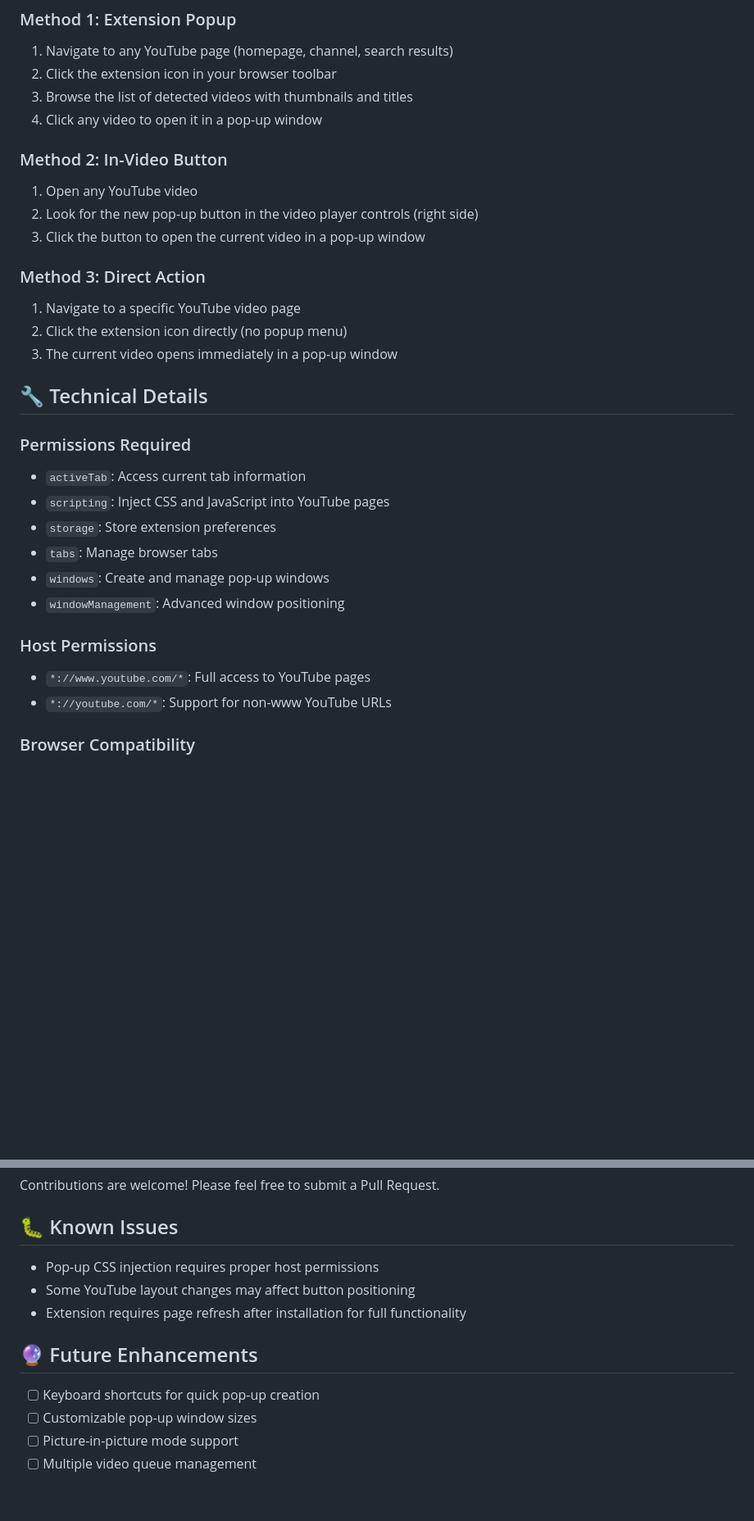
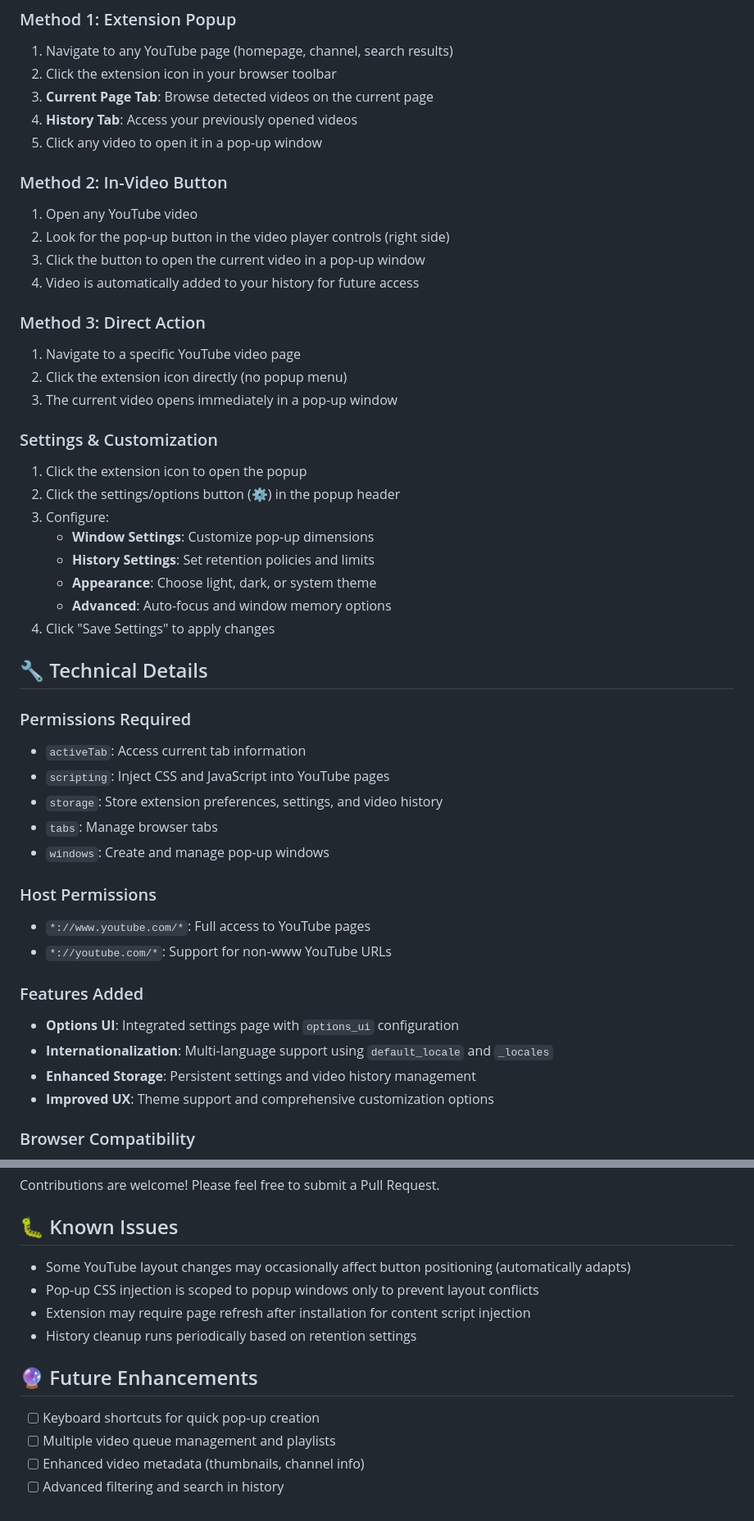
Before and after one commit to RodrigoSester/video-pop-up, a Markdown page: README.md, 2 parts joined by grey strips. Shown at 82% size. GitHub-like rendering; blank space fills up the shorter version.

```diff
--- a/README.md
+++ b/README.md
@@ -73,32 +106,49 @@ The extension will be available on the Chrome Web Store (coming soon).
 ### Method 1: Extension Popup
 1. Navigate to any YouTube page (homepage, channel, search results)
 2. Click the extension icon in your browser toolbar
-3. Browse the list of detected videos with thumbnails and titles
-4. Click any video to open it in a pop-up window
+3. **Current Page Tab**: Browse detected videos on the current page
+4. **History Tab**: Access your previously opened videos
+5. Click any video to open it in a pop-up window
 
 ### Method 2: In-Video Button
 1. Open any YouTube video
-2. Look for the new pop-up button in the video player controls (right side)
+2. Look for the pop-up button in the video player controls (right side)
 3. Click the button to open the current video in a pop-up window
+4. Video is automatically added to your history for future access
 
 ### Method 3: Direct Action
 1. Navigate to a specific YouTube video page
 2. Click the extension icon directly (no popup menu)
 3. The current video opens immediately in a pop-up window
 
+### Settings & Customization
+1. Click the extension icon to open the popup
+2. Click the settings/options button (⚙️) in the popup header
+3. Configure:
+   - **Window Settings**: Customize pop-up dimensions
+   - **History Settings**: Set retention policies and limits
+   - **Appearance**: Choose light, dark, or system theme
+   - **Advanced**: Auto-focus and window memory options
+4. Click "Save Settings" to apply changes
+
 ## 🔧 Technical Details
 
 ### Permissions Required
 - `activeTab`: Access current tab information
 - `scripting`: Inject CSS and JavaScript into YouTube pages
-- `storage`: Store extension preferences
+- `storage`: Store extension preferences, settings, and video history
 - `tabs`: Manage browser tabs
 - `windows`: Create and manage pop-up windows
-- `windowManagement`: Advanced window positioning
 
 ### Host Permissions
 - `*://www.youtube.com/*`: Full access to YouTube pages
 - `*://youtube.com/*`: Support for non-www YouTube URLs
+
+### Features Added
+- **Options UI**: Integrated settings page with `options_ui` configuration
+- **Internationalization**: Multi-language support using `default_locale` and `_locales`
+- **Enhanced Storage**: Persistent settings and video history management
+- **Improved UX**: Theme support and comprehensive customization options
 
 ### Browser Compatibility
 - ✅ Chrome (Manifest V3)
@@ -122,13 +172,14 @@ Contributions are welcome! Please feel free to submit a Pull Request.
 
 ## 🐛 Known Issues
 
-- Pop-up CSS injection requires proper host permissions
-- Some YouTube layout changes may affect button positioning
-- Extension requires page refresh after installation for full functionality
+- Some YouTube layout changes may occasionally affect button positioning (automatically adapts)
+- Pop-up CSS injection is scoped to popup windows only to prevent layout conflicts
+- Extension may require page refresh after installation for content script injection
+- History cleanup runs periodically based on retention settings
 
 ## 🔮 Future Enhancements
 
 - [ ] Keyboard shortcuts for quick pop-up creation
-- [ ] Customizable pop-up window sizes
-- [ ] Picture-in-picture mode support
-- [ ] Multiple video queue management
+- [ ] Multiple video queue management and playlists
+- [ ] Enhanced video metadata (thumbnails, channel info)
+- [ ] Advanced filtering and search in history
```
Also changed, not shown: other parts of README.md (+40 -7 lines).
